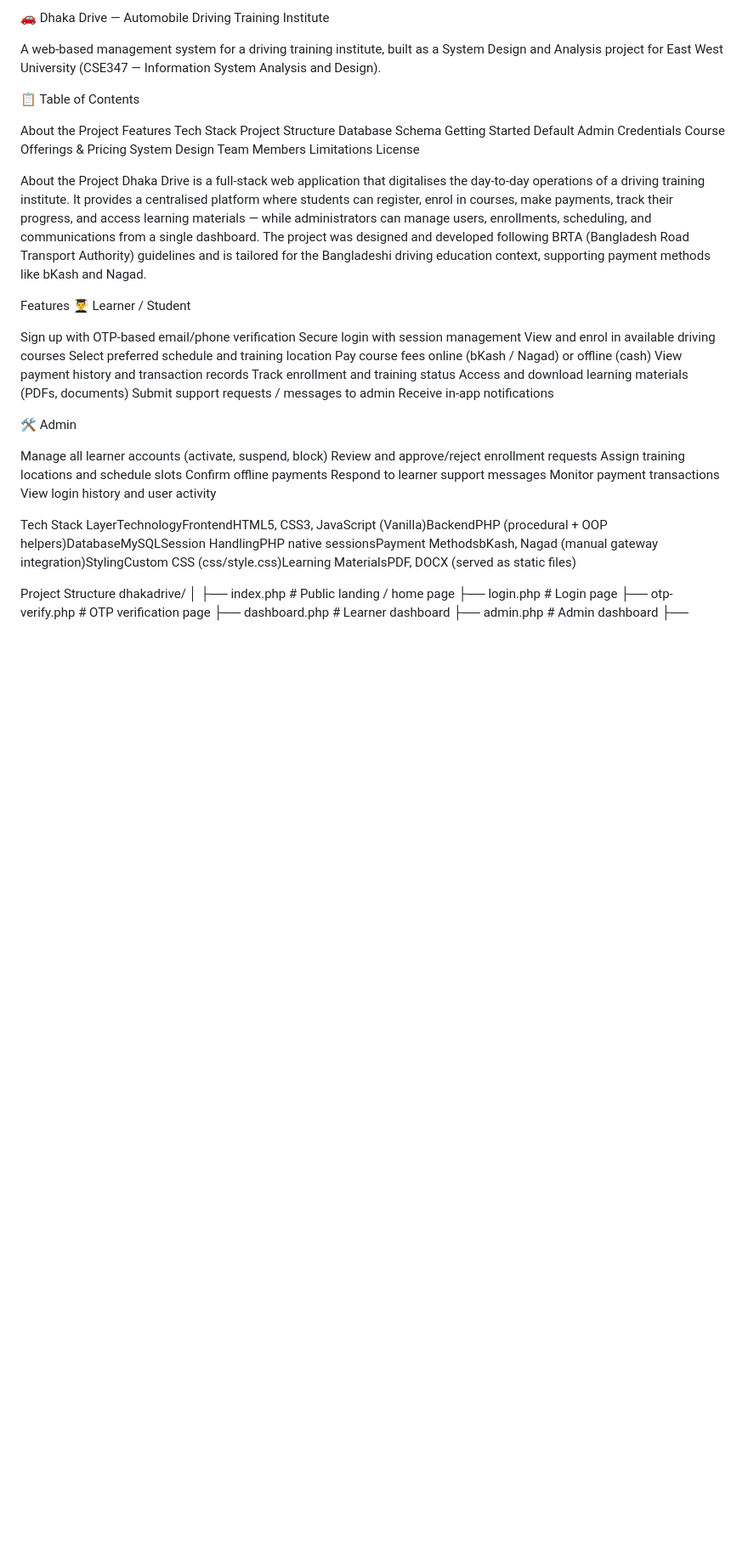
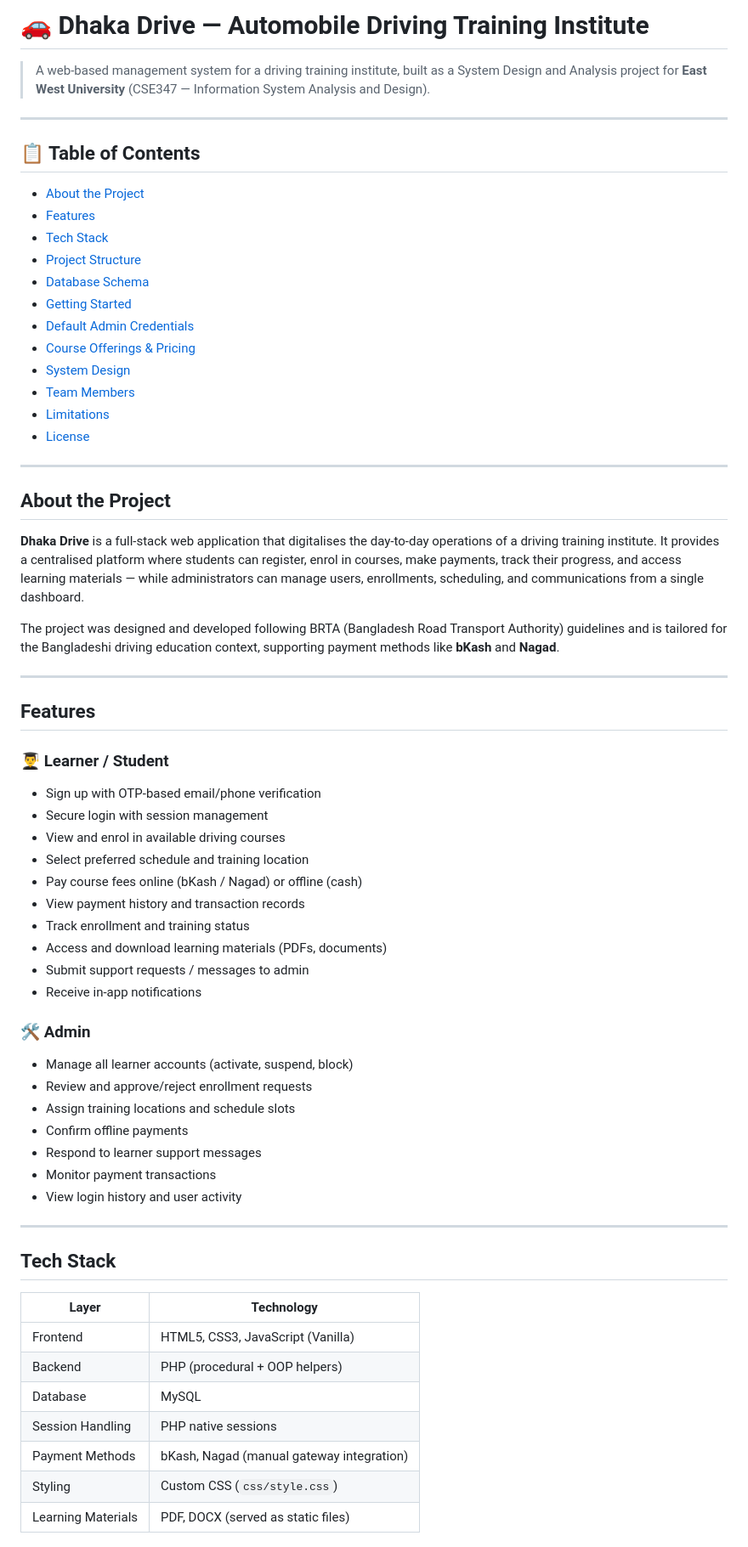
Before and after one commit to ahsiulkarim/Dhaka-Drive-An-automobile-Driving-Training-Institute, a Markdown page: README.md, the part around one of its changes. Shown at 85% size. Rendered like a GitHub page; blank space fills up the shorter version.

Commit message:
Enhance README formatting and content clarity
This about the Dhaka drive project , which i have done in the past.

```diff
--- a/README.md
+++ b/README.md
@@ -1,54 +1,68 @@
-🚗 Dhaka Drive — Automobile Driving Training Institute
+# 🚗 Dhaka Drive — Automobile Driving Training Institute
 
-A web-based management system for a driving training institute, built as a System Design and Analysis project for East West University (CSE347 — Information System Analysis and Design).
+> A web-based management system for a driving training institute, built as a System Design and Analysis project for **East West University** (CSE347 — Information System Analysis and Design).
 
+---
 
-📋 Table of Contents
+## 📋 Table of Contents
 
-About the Project
-Features
-Tech Stack
-Project Structure
-Database Schema
-Getting Started
-Default Admin Credentials
-Course Offerings & Pricing
-System Design
-Team Members
-Limitations
-License
+- [About the Project](#about-the-project)
+- [Features](#features)
+- [Tech Stack](#tech-stack)
+- [Project Structure](#project-structure)
+- [Database Schema](#database-schema)
+- [Getting Started](#getting-started)
+- [Default Admin Credentials](#default-admin-credentials)
+- [Course Offerings & Pricing](#course-offerings--pricing)
+- [System Design](#system-design)
+- [Team Members](#team-members)
+- [Limitations](#limitations)
+- [License](#license)
 
+---
 
-About the Project
-Dhaka Drive is a full-stack web application that digitalises the day-to-day operations of a driving training institute. It provides a centralised platform where students can register, enrol in courses, make payments, track their progress, and access learning materials — while administrators can manage users, enrollments, scheduling, and communications from a single dashboard.
-The project was designed and developed following BRTA (Bangladesh Road Transport Authority) guidelines and is tailored for the Bangladeshi driving education context, supporting payment methods like bKash and Nagad.
+## About the Project
 
-Features
-👨‍🎓 Learner / Student
+**Dhaka Drive** is a full-stack web application that digitalises the day-to-day operations of a driving training institute. It provides a centralised platform where students can register, enrol in courses, make payments, track their progress, and access learning materials — while administrators can manage users, enrollments, scheduling, and communications from a single dashboard.
 
-Sign up with OTP-based email/phone verification
-Secure login with session management
-View and enrol in available driving courses
-Select preferred schedule and training location
-Pay course fees online (bKash / Nagad) or offline (cash)
-View payment history and transaction records
-Track enrollment and training status
-Access and download learning materials (PDFs, documents)
-Submit support requests / messages to admin
-Receive in-app notifications
+The project was designed and developed following BRTA (Bangladesh Road Transport Authority) guidelines and is tailored for the Bangladeshi driving education context, supporting payment methods like **bKash** and **Nagad**.
 
-🛠️ Admin
+---
 
-Manage all learner accounts (activate, suspend, block)
-Review and approve/reject enrollment requests
-Assign training locations and schedule slots
-Confirm offline payments
-Respond to learner support messages
-Monitor payment transactions
-View login history and user activity
+## Features
 
+### 👨‍🎓 Learner / Student
+- Sign up with OTP-based email/phone verification
+- Secure login with session management
+- View and enrol in available driving courses
+- Select preferred schedule and training location
+- Pay course fees online (bKash / Nagad) or offline (cash)
+- View payment history and transaction records
+- Track enrollment and training status
+- Access and download learning materials (PDFs, documents)
+- Submit support requests / messages to admin
+- Receive in-app notifications
 
-Tech Stack
-LayerTechnologyFrontendHTML5, CSS3, JavaScript (Vanilla)BackendPHP (procedural + OOP helpers)DatabaseMySQLSession HandlingPHP native sessionsPayment MethodsbKash, Nagad (manual gateway integration)StylingCustom CSS (css/style.css)Learning MaterialsPDF, DOCX (served as static files)
+### 🛠️ Admin
+- Manage all learner accounts (activate, suspend, block)
+- Review and approve/reject enrollment requests
+- Assign training locations and schedule slots
+- Confirm offline payments
+- Respond to learner support messages
+- Monitor payment transactions
+- View login history and user activity
 
-Project Structure
+---
+
+## Tech Stack
+
+| Layer | Technology |
+|---|---|
+| Frontend | HTML5, CSS3, JavaScript (Vanilla) |
+| Backend | PHP (procedural + OOP helpers) |
+| Database | MySQL |
+| Session Handling | PHP native sessions |
+| Payment Methods | bKash, Nagad (manual gateway integration) |
+| Styling | Custom CSS (`css/style.css`) |
+| Learning Materials | PDF, DOCX (served as static files) |
+
```
Also changed, not shown: other parts of README.md (+106 -48 lines).
